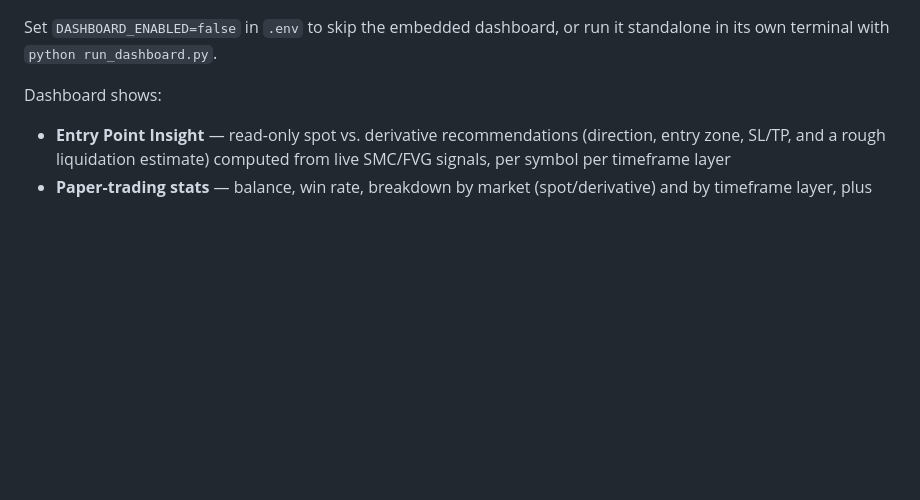
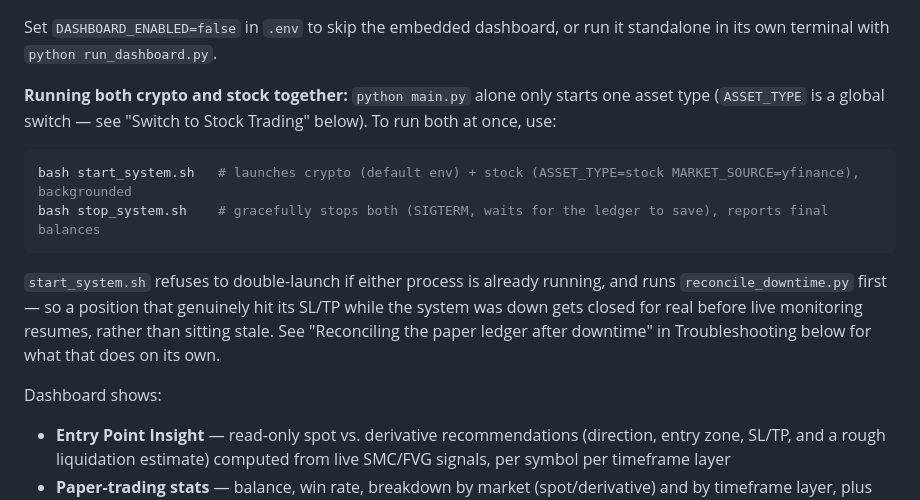
Before and after one commit to JaxToon/quant-trade-crypto, a Markdown page: README.md, the part around the change. Drawn GitHub-style; blank space fills up the shorter version.

Commit message:
Update README with start_system.sh/stop_system.sh usage
Co-Authored-By: Claude Sonnet 5 <noreply@anthropic.com>

````diff
--- a/README.md
+++ b/README.md
@@ -171,6 +171,13 @@ python main.py
 7. Run the LLM-consensus debate + testnet execution path every 60s (skipped while bear veto is active)
 
 Set `DASHBOARD_ENABLED=false` in `.env` to skip the embedded dashboard, or run it standalone in its own terminal with `python run_dashboard.py`.
+
+**Running both crypto and stock together:** `python main.py` alone only starts one asset type (`ASSET_TYPE` is a global switch — see "Switch to Stock Trading" below). To run both at once, use:
+```bash
+bash start_system.sh   # launches crypto (default env) + stock (ASSET_TYPE=stock MARKET_SOURCE=yfinance), backgrounded
+bash stop_system.sh    # gracefully stops both (SIGTERM, waits for the ledger to save), reports final balances
+```
+`start_system.sh` refuses to double-launch if either process is already running, and runs `reconcile_downtime.py` first — so a position that genuinely hit its SL/TP while the system was down gets closed for real before live monitoring resumes, rather than sitting stale. See "Reconciling the paper ledger after downtime" in Troubleshooting below for what that does on its own.
 
 Dashboard shows:
 - **Entry Point Insight** — read-only spot vs. derivative recommendations (direction, entry zone, SL/TP, and a rough liquidation estimate) computed from live SMC/FVG signals, per symbol per timeframe layer
````
